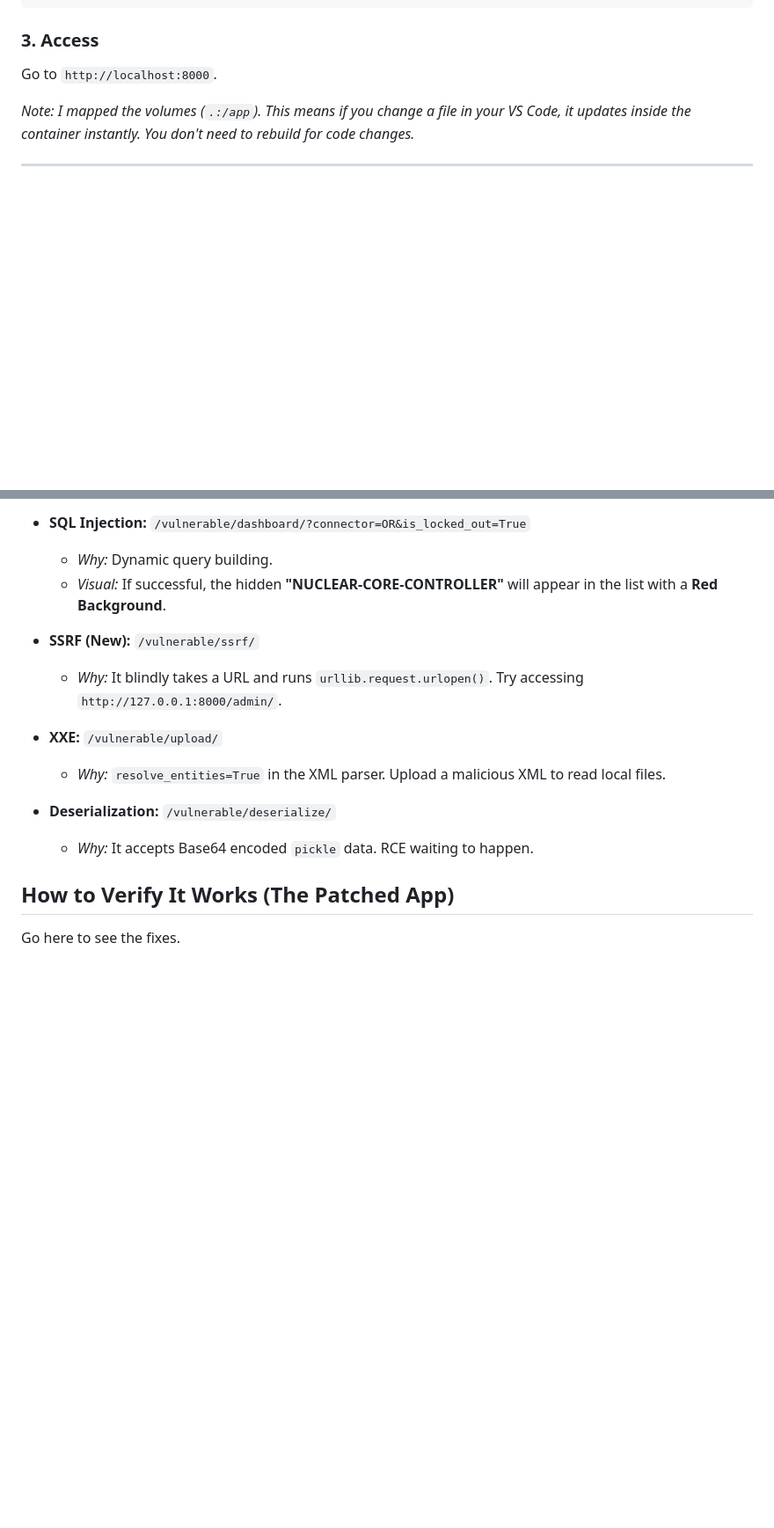
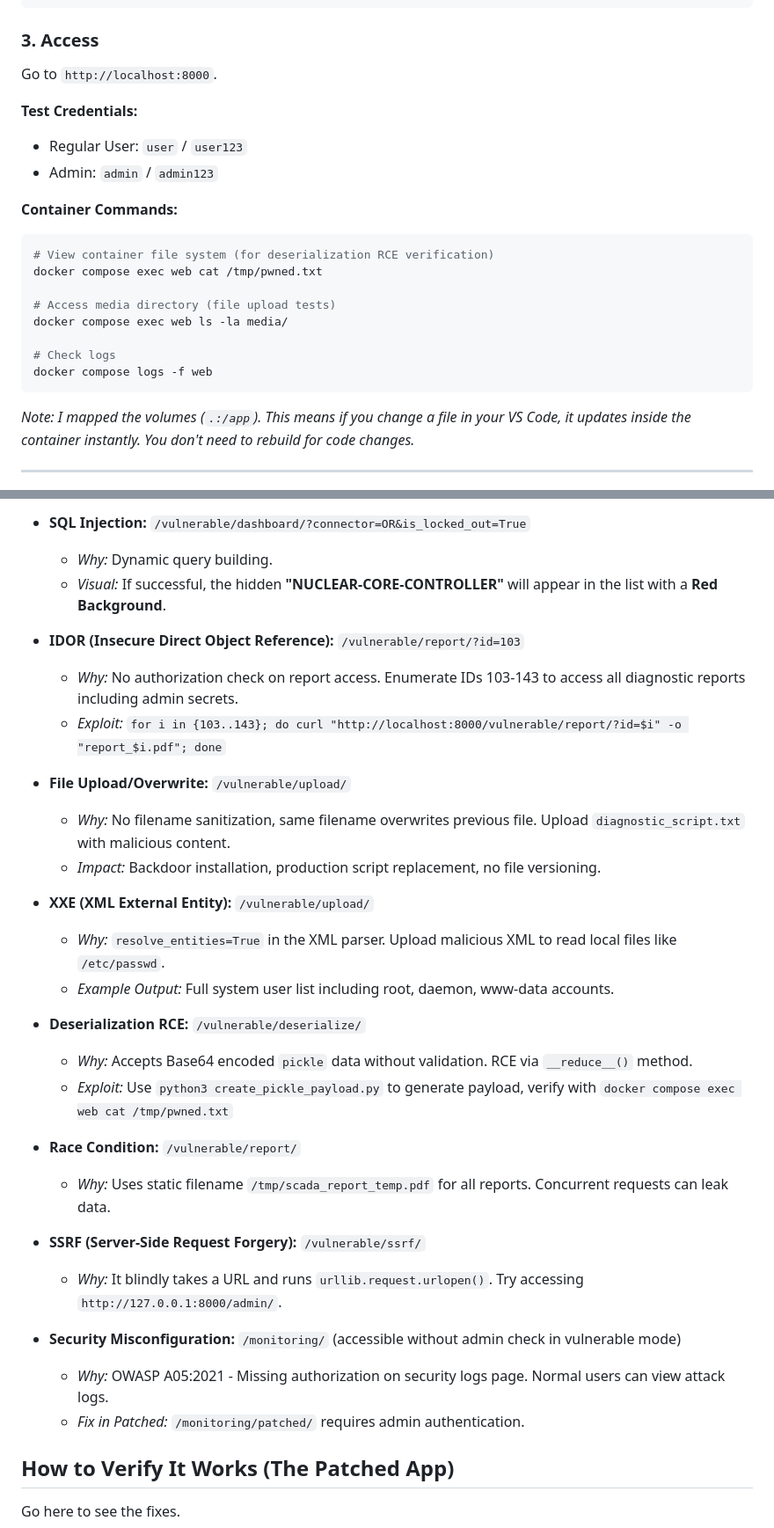
Before and after one commit to orhunburakiyanc/Vulnerable-SCADA-Environment, a Markdown page: README.md, 2 parts joined by grey strips. Shown at 88% size. Drawn GitHub-style; blank space fills up the shorter version.

Commit message:
docs: readme updated

````diff
--- a/README.md
+++ b/README.md
@@ -99,6 +99,22 @@ docker compose exec web python manage.py populate_db
 
 Go to `http://localhost:8000`.
 
+**Test Credentials:**
+- Regular User: `user` / `user123`
+- Admin: `admin` / `admin123`
+
+**Container Commands:**
+```bash
+# View container file system (for deserialization RCE verification)
+docker compose exec web cat /tmp/pwned.txt
+
+# Access media directory (file upload tests)
+docker compose exec web ls -la media/
+
+# Check logs
+docker compose logs -f web
+```
+
 *Note: I mapped the volumes (`.:/app`). This means if you change a file in your VS Code, it updates inside the container instantly. You don't need to rebuild for code changes.*
 
 ---
@@ -121,14 +137,31 @@ Go to these URLs (or just use the Navbar) to see bad code in action.
   * *Why:* Dynamic query building.
   * *Visual:* If successful, the hidden **"NUCLEAR-CORE-CONTROLLER"** will appear in the list with a **Red Background**.
 
-* **SSRF (New):** `/vulnerable/ssrf/`
+* **IDOR (Insecure Direct Object Reference):** `/vulnerable/report/?id=103`
+  * *Why:* No authorization check on report access. Enumerate IDs 103-143 to access all diagnostic reports including admin secrets.
+  * *Exploit:* `for i in {103..143}; do curl "http://localhost:8000/vulnerable/report/?id=$i" -o "report_$i.pdf"; done`
+
+* **File Upload/Overwrite:** `/vulnerable/upload/`
+  * *Why:* No filename sanitization, same filename overwrites previous file. Upload `diagnostic_script.txt` with malicious content.
+  * *Impact:* Backdoor installation, production script replacement, no file versioning.
+
+* **XXE (XML External Entity):** `/vulnerable/upload/`
+  * *Why:* `resolve_entities=True` in the XML parser. Upload malicious XML to read local files like `/etc/passwd`.
+  * *Example Output:* Full system user list including root, daemon, www-data accounts.
+
+* **Deserialization RCE:** `/vulnerable/deserialize/`
+  * *Why:* Accepts Base64 encoded `pickle` data without validation. RCE via `__reduce__()` method.
+  * *Exploit:* Use `python3 create_pickle_payload.py` to generate payload, verify with `docker compose exec web cat /tmp/pwned.txt`
+
+* **Race Condition:** `/vulnerable/report/`
+  * *Why:* Uses static filename `/tmp/scada_report_temp.pdf` for all reports. Concurrent requests can leak data.
+
+* **SSRF (Server-Side Request Forgery):** `/vulnerable/ssrf/`
   * *Why:* It blindly takes a URL and runs `urllib.request.urlopen()`. Try accessing `http://127.0.0.1:8000/admin/`.
 
-* **XXE:** `/vulnerable/upload/`
-  * *Why:* `resolve_entities=True` in the XML parser. Upload a malicious XML to read local files.
-
-* **Deserialization:** `/vulnerable/deserialize/`
-  * *Why:* It accepts Base64 encoded `pickle` data. RCE waiting to happen.
+* **Security Misconfiguration:** `/monitoring/` (accessible without admin check in vulnerable mode)
+  * *Why:* OWASP A05:2021 - Missing authorization on security logs page. Normal users can view attack logs.
+  * *Fix in Patched:* `/monitoring/patched/` requires admin authentication.
 
 ## How to Verify It Works (The Patched App)
 
````
Also changed, not shown: other parts of README.md (+13 -5 lines).
